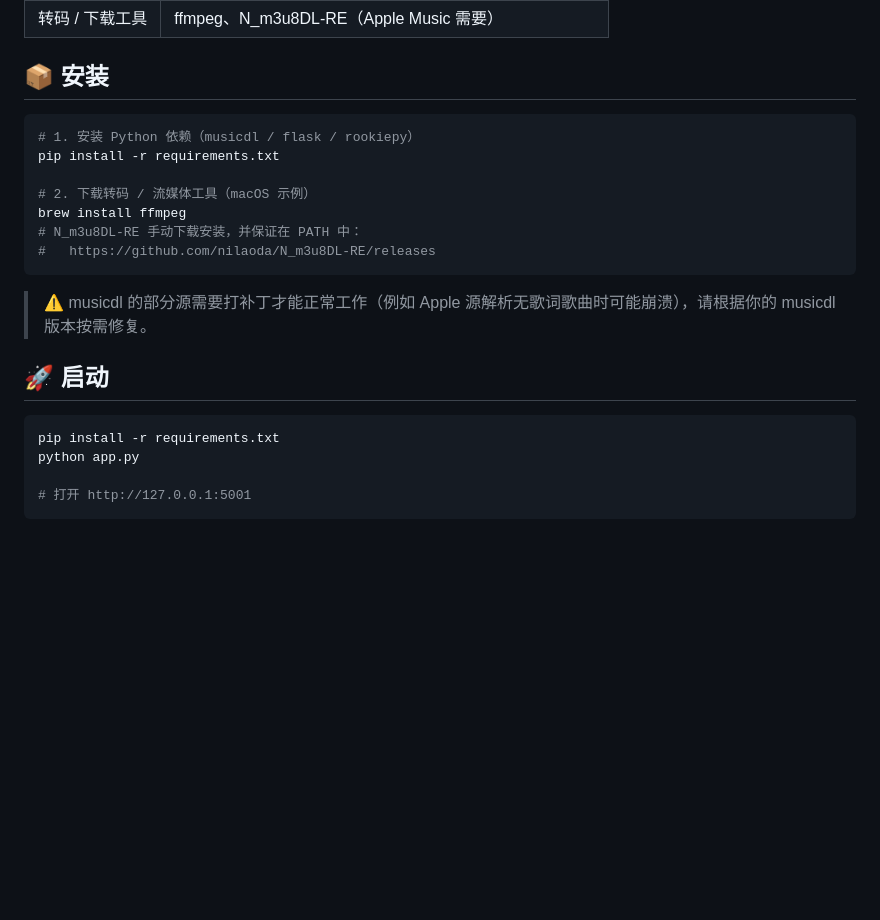
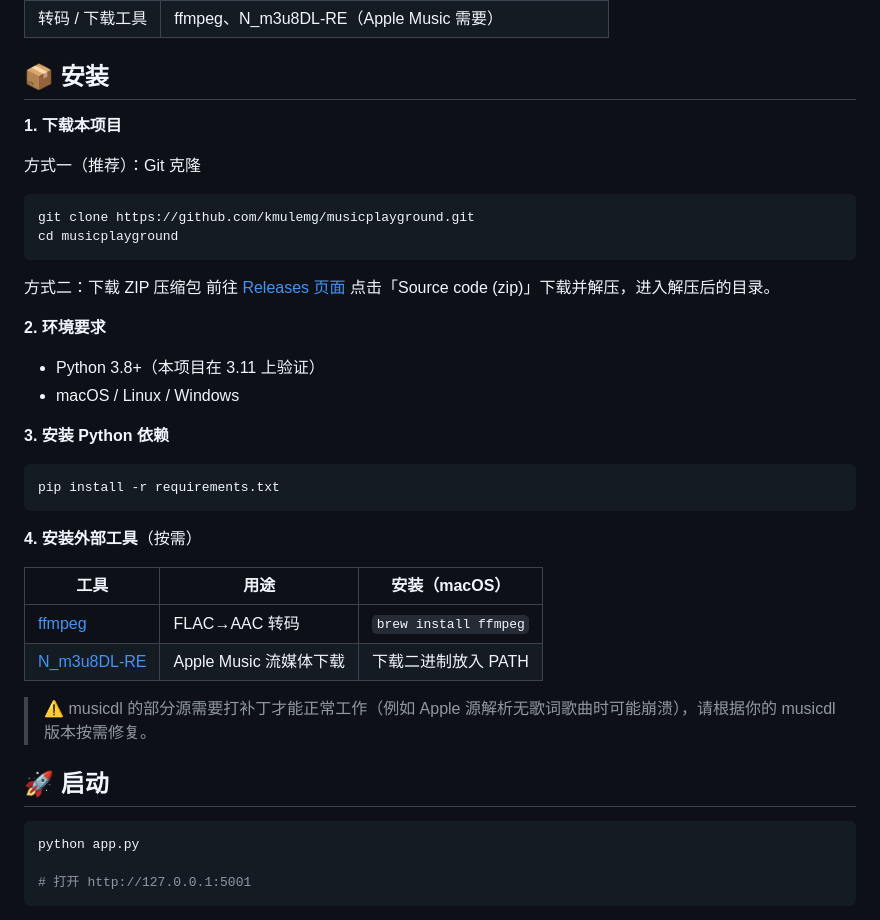
Before and after one commit to kmulemg/musicplayground, a Markdown page: README.md, the part around the change. Drawn GitHub-style; blank space fills up the shorter version.

Commit message:
Expand install docs with project download step

````diff
--- a/README.md
+++ b/README.md
@@ -29,22 +29,38 @@
 
 ## 📦 安装
 
+**1. 下载本项目**
+
+方式一（推荐）：Git 克隆
 ```bash
-# 1. 安装 Python 依赖（musicdl / flask / rookiepy）
+git clone https://github.com/kmulemg/musicplayground.git
+cd musicplayground
+```
+
+方式二：下载 ZIP 压缩包
+前往 [Releases 页面](https://github.com/kmulemg/musicplayground/releases) 点击「Source code (zip)」下载并解压，进入解压后的目录。
+
+**2. 环境要求**
+- Python 3.8+（本项目在 3.11 上验证）
+- macOS / Linux / Windows
+
+**3. 安装 Python 依赖**
+```bash
 pip install -r requirements.txt
+```
 
-# 2. 下载转码 / 流媒体工具（macOS 示例）
-brew install ffmpeg
-# N_m3u8DL-RE 手动下载安装，并保证在 PATH 中：
-#   https://github.com/nilaoda/N_m3u8DL-RE/releases
-```
+**4. 安装外部工具**（按需）
+
+| 工具 | 用途 | 安装（macOS） |
+| --- | --- | --- |
+| [ffmpeg](https://ffmpeg.org) | FLAC→AAC 转码 | `brew install ffmpeg` |
+| [N_m3u8DL-RE](https://github.com/nilaoda/N_m3u8DL-RE/releases) | Apple Music 流媒体下载 | 下载二进制放入 PATH |
 
 > ⚠️ musicdl 的部分源需要打补丁才能正常工作（例如 Apple 源解析无歌词歌曲时可能崩溃），请根据你的 musicdl 版本按需修复。
 
 ## 🚀 启动
 
 ```bash
-pip install -r requirements.txt
 python app.py
 
 # 打开 http://127.0.0.1:5001
````
